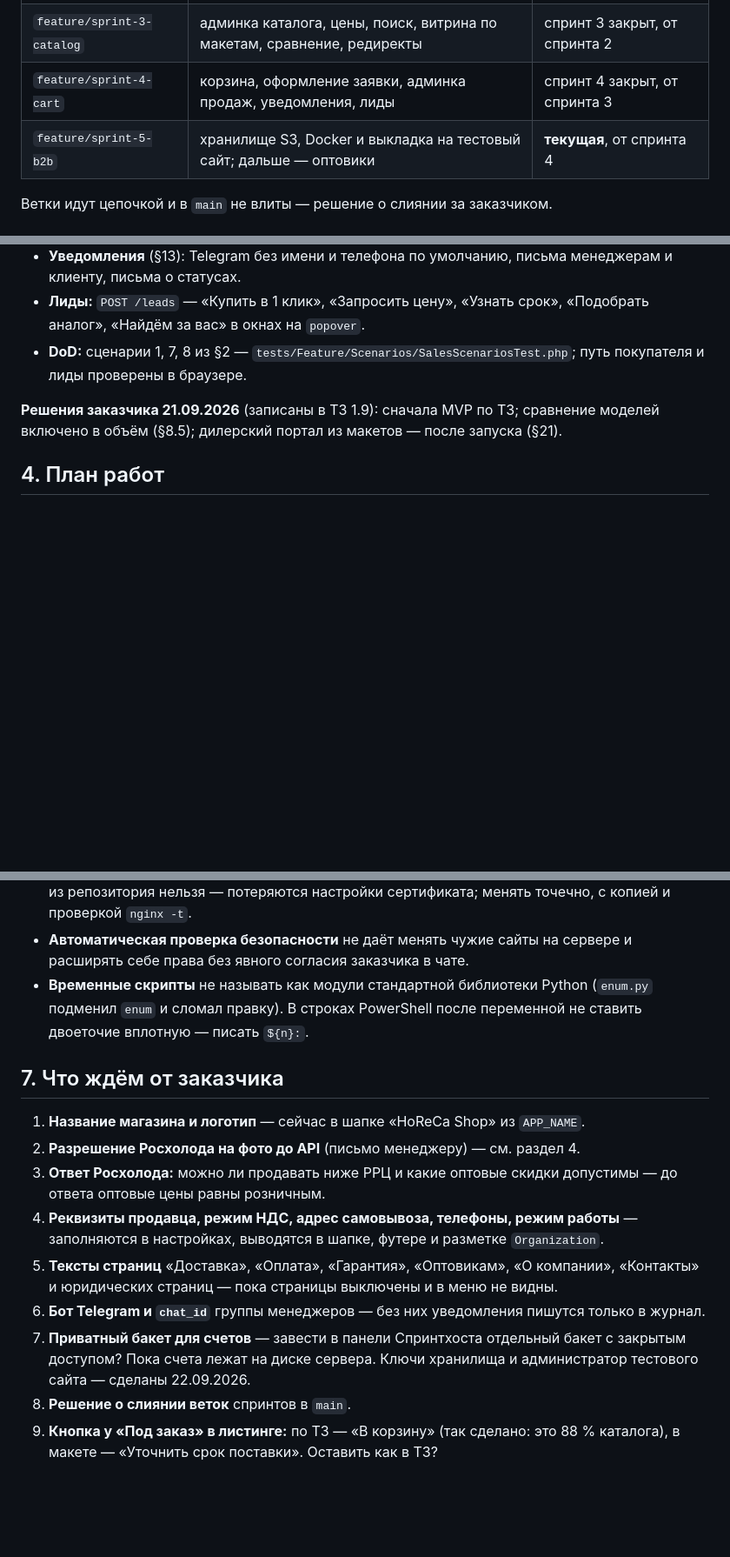
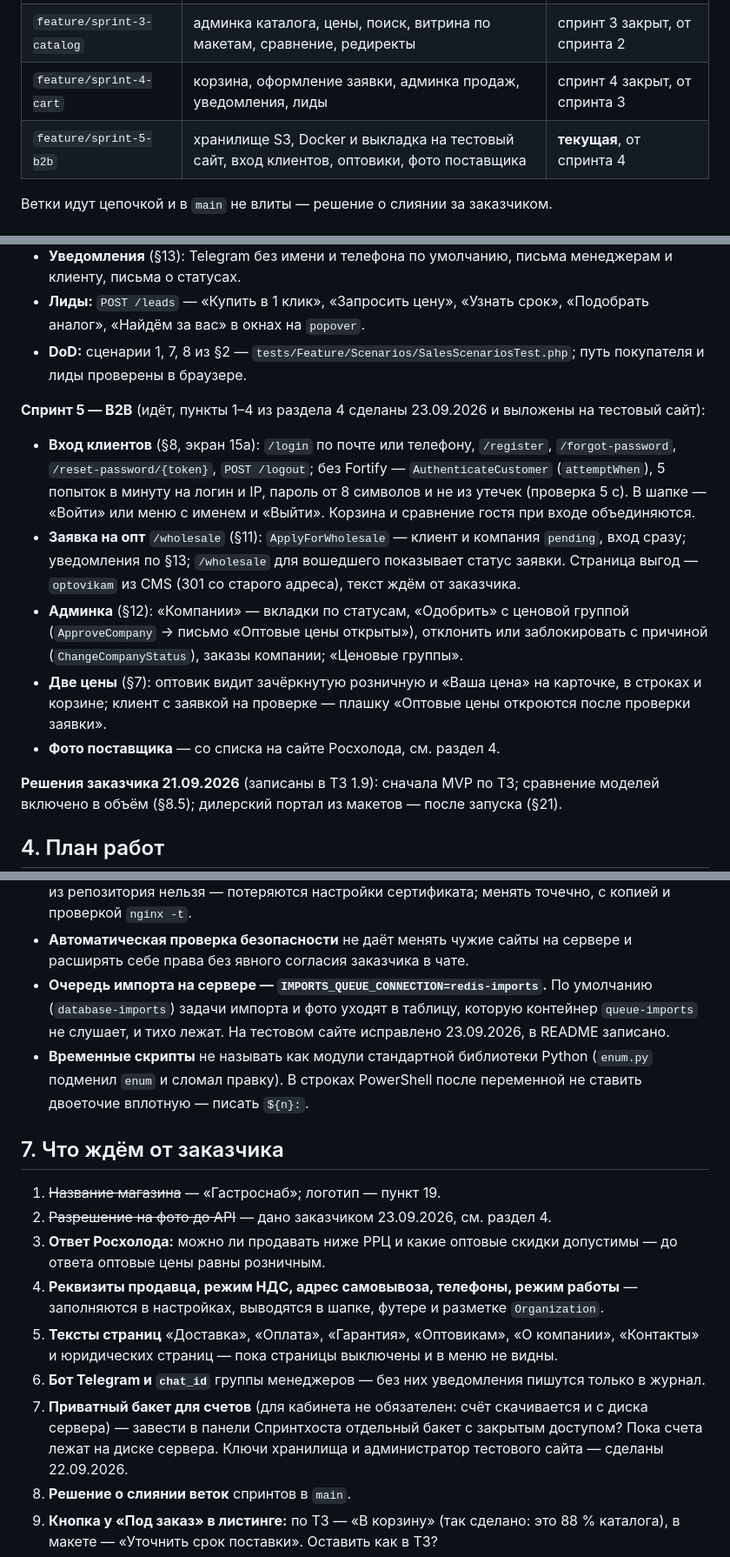
Before and after one commit to flycited2-dotcom/Horeca_site, a Markdown page: HANDOFF.md, 3 parts joined by grey strips. Shown at 87% size. Rendered like a GitHub page; blank space fills up the shorter version.

```diff
--- a/HANDOFF.md
+++ b/HANDOFF.md
@@ -26,7 +26,7 @@
 | `feature/sprint-2-import` | импорт из XML | спринт 2 выполнен, от спринта 1 |
 | `feature/sprint-3-catalog` | админка каталога, цены, поиск, витрина по макетам, сравнение, редиректы | спринт 3 закрыт, от спринта 2 |
 | `feature/sprint-4-cart` | корзина, оформление заявки, админка продаж, уведомления, лиды | спринт 4 закрыт, от спринта 3 |
-| `feature/sprint-5-b2b` | хранилище S3, Docker и выкладка на тестовый сайт; дальше — оптовики | **текущая**, от спринта 4 |
+| `feature/sprint-5-b2b` | хранилище S3, Docker и выкладка на тестовый сайт, вход клиентов, оптовики, фото поставщика | **текущая**, от спринта 4 |
 
 Ветки идут цепочкой и в `main` не влиты — решение о слиянии за заказчиком.
 
@@ -63,6 +63,13 @@
 - **Лиды:** `POST /leads` — «Купить в 1 клик», «Запросить цену», «Узнать срок», «Подобрать аналог», «Найдём за вас» в окнах на `popover`.
 - **DoD:** сценарии 1, 7, 8 из §2 — `tests/Feature/Scenarios/SalesScenariosTest.php`; путь покупателя и лиды проверены в браузере.
 
+**Спринт 5 — B2B** (идёт, пункты 1–4 из раздела 4 сделаны 23.09.2026 и выложены на тестовый сайт):
+- **Вход клиентов** (§8, экран 15a): `/login` по почте или телефону, `/register`, `/forgot-password`, `/reset-password/{token}`, `POST /logout`; без Fortify — `AuthenticateCustomer` (`attemptWhen`), 5 попыток в минуту на логин и IP, пароль от 8 символов и не из утечек (проверка 5 с). В шапке — «Войти» или меню с именем и «Выйти». Корзина и сравнение гостя при входе объединяются.
+- **Заявка на опт** `/wholesale` (§11): `ApplyForWholesale` — клиент и компания `pending`, вход сразу; уведомления по §13; `/wholesale` для вошедшего показывает статус заявки. Страница выгод — `optovikam` из CMS (301 со старого адреса), текст ждём от заказчика.
+- **Админка** (§12): «Компании» — вкладки по статусам, «Одобрить» с ценовой группой (`ApproveCompany` → письмо «Оптовые цены открыты»), отклонить или заблокировать с причиной (`ChangeCompanyStatus`), заказы компании; «Ценовые группы».
+- **Две цены** (§7): оптовик видит зачёркнутую розничную и «Ваша цена» на карточке, в строках и корзине; клиент с заявкой на проверке — плашку «Оптовые цены откроются после проверки заявки».
+- **Фото поставщика** — со списка на сайте Росхолода, см. раздел 4.
+
 **Решения заказчика 21.09.2026** (записаны в ТЗ 1.9): сначала MVP по ТЗ; сравнение моделей включено в объём (§8.5); дилерский портал из макетов — после запуска (§21).
 
 ## 4. План работ
@@ -195,17 +206,18 @@
 - **Контейнер `app`, пересозданный отдельно** (например, после правки `.env` и `dc up -d`), получает новый адрес в сети Docker. nginx магазина узнаёт его заново через DNS Docker (`resolver 127.0.0.11` в `docker/nginx/default.conf`); без этого сайт показывал «Обновляем сайт», пока не перезапустить `web`.
 - **Конфиг сайта в nginx сервера правит certbot** (добавляет HTTPS). Перезаписывать его файлом из репозитория нельзя — потеряются настройки сертификата; менять точечно, с копией и проверкой `nginx -t`.
 - **Автоматическая проверка безопасности** не даёт менять чужие сайты на сервере и расширять себе права без явного согласия заказчика в чате.
+- **Очередь импорта на сервере — `IMPORTS_QUEUE_CONNECTION=redis-imports`.** По умолчанию (`database-imports`) задачи импорта и фото уходят в таблицу, которую контейнер `queue-imports` не слушает, и тихо лежат. На тестовом сайте исправлено 23.09.2026, в README записано.
 - **Временные скрипты** не называть как модули стандартной библиотеки Python (`enum.py` подменил `enum` и сломал правку). В строках PowerShell после переменной не ставить двоеточие вплотную — писать `${n}:`.
 
 ## 7. Что ждём от заказчика
 
-1. **Название магазина и логотип** — сейчас в шапке «HoReCa Shop» из `APP_NAME`.
-2. **Разрешение Росхолода на фото до API** (письмо менеджеру) — см. раздел 4.
+1. ~~Название магазина~~ — «Гастроснаб»; логотип — пункт 19.
+2. ~~Разрешение на фото до API~~ — дано заказчиком 23.09.2026, см. раздел 4.
 3. **Ответ Росхолода:** можно ли продавать ниже РРЦ и какие оптовые скидки допустимы — до ответа оптовые цены равны розничным.
 4. **Реквизиты продавца, режим НДС, адрес самовывоза, телефоны, режим работы** — заполняются в настройках, выводятся в шапке, футере и разметке `Organization`.
 5. **Тексты страниц** «Доставка», «Оплата», «Гарантия», «Оптовикам», «О компании», «Контакты» и юридических страниц — пока страницы выключены и в меню не видны.
 6. **Бот Telegram и `chat_id`** группы менеджеров — без них уведомления пишутся только в журнал.
-7. **Приватный бакет для счетов** — завести в панели Спринтхоста отдельный бакет с закрытым доступом? Пока счета лежат на диске сервера. Ключи хранилища и администратор тестового сайта — сделаны 22.09.2026.
+7. **Приватный бакет для счетов** (для кабинета не обязателен: счёт скачивается и с диска сервера) — завести в панели Спринтхоста отдельный бакет с закрытым доступом? Пока счета лежат на диске сервера. Ключи хранилища и администратор тестового сайта — сделаны 22.09.2026.
 8. **Решение о слиянии веток** спринтов в `main`.
 9. **Кнопка у «Под заказ» в листинге:** по ТЗ — «В корзину» (так сделано: это 88 % каталога), в макете — «Уточнить срок поставки». Оставить как в ТЗ?
 10. **Подпись к «Цене по запросу»:** сейчас «Менеджер пришлёт цену и срок поставки»; в макете — «Ответим со счётом в течение рабочего дня». Это обещание срока — подтвердить, если так и будет.
```
Also changed, not shown: other parts of HANDOFF.md (+21 -12 lines).
